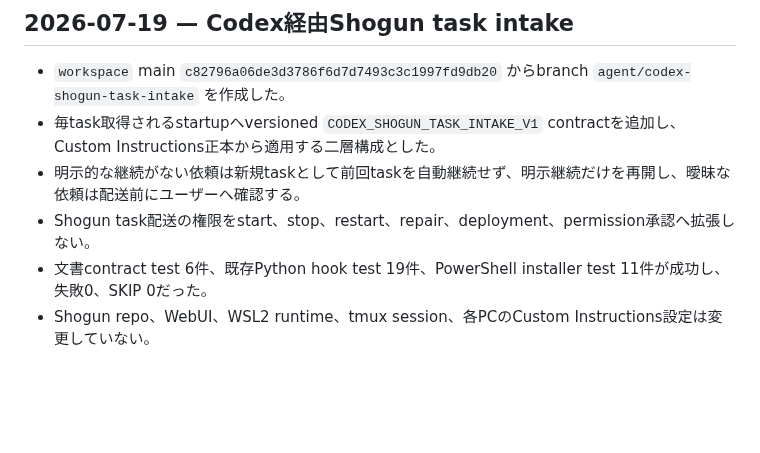
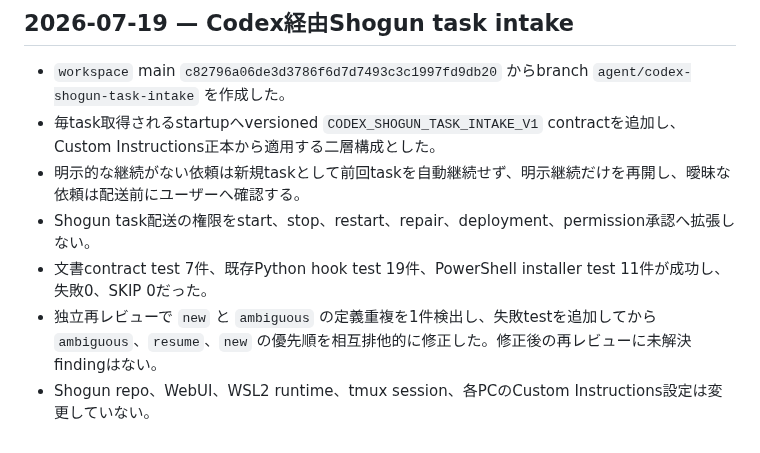
Before and after one commit to sjinnouchi-ux/workspace, a Markdown page: codex/work_log.md, the part around the change. GitHub-like rendering; blank space fills up the shorter version.

Commit message:
docs(codex): record Shogun intake review

```diff
--- a/codex/work_log.md
+++ b/codex/work_log.md
@@ -378,5 +378,6 @@ Shogun関連はユーザー指定により別デスクトップで扱うため
 - 毎task取得されるstartupへversioned `CODEX_SHOGUN_TASK_INTAKE_V1` contractを追加し、Custom Instructions正本から適用する二層構成とした。
 - 明示的な継続がない依頼は新規taskとして前回taskを自動継続せず、明示継続だけを再開し、曖昧な依頼は配送前にユーザーへ確認する。
 - Shogun task配送の権限をstart、stop、restart、repair、deployment、permission承認へ拡張しない。
-- 文書contract test 6件、既存Python hook test 19件、PowerShell installer test 11件が成功し、失敗0、SKIP 0だった。
+- 文書contract test 7件、既存Python hook test 19件、PowerShell installer test 11件が成功し、失敗0、SKIP 0だった。
+- 独立再レビューで `new` と `ambiguous` の定義重複を1件検出し、失敗testを追加してから `ambiguous`、`resume`、`new` の優先順を相互排他的に修正した。修正後の再レビューに未解決findingはない。
 - Shogun repo、WebUI、WSL2 runtime、tmux session、各PCのCustom Instructions設定は変更していない。
```
Also changed, not shown: 1 other file.
